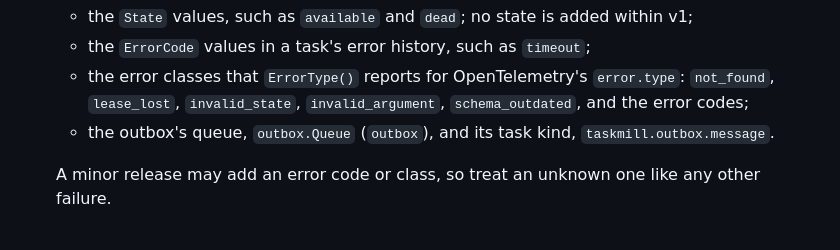
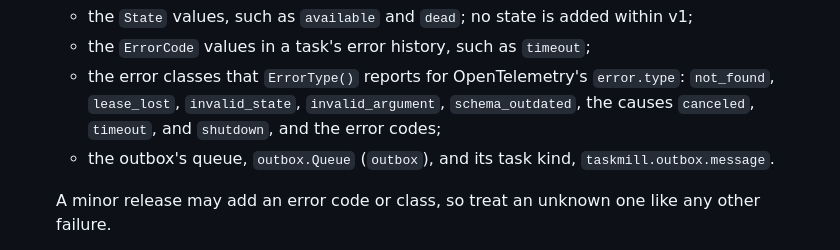
Before and after one commit to code19m/taskmill, a Markdown page: docs/guide.md, the part around the change. GitHub-like rendering.

Commit message:
docs: list the exported causes among the stable error classes

```diff
--- a/docs/guide.md
+++ b/docs/guide.md
@@ -1459,7 +1459,8 @@ this is its compatibility promise:
   - the `ErrorCode` values in a task's error history, such as `timeout`;
   - the error classes that `ErrorType()` reports for OpenTelemetry's
     `error.type`: `not_found`, `lease_lost`, `invalid_state`,
-    `invalid_argument`, `schema_outdated`, and the error codes;
+    `invalid_argument`, `schema_outdated`, the causes `canceled`, `timeout`,
+    and `shutdown`, and the error codes;
   - the outbox's queue, `outbox.Queue` (`outbox`), and its task kind,
     `taskmill.outbox.message`.
 
```
